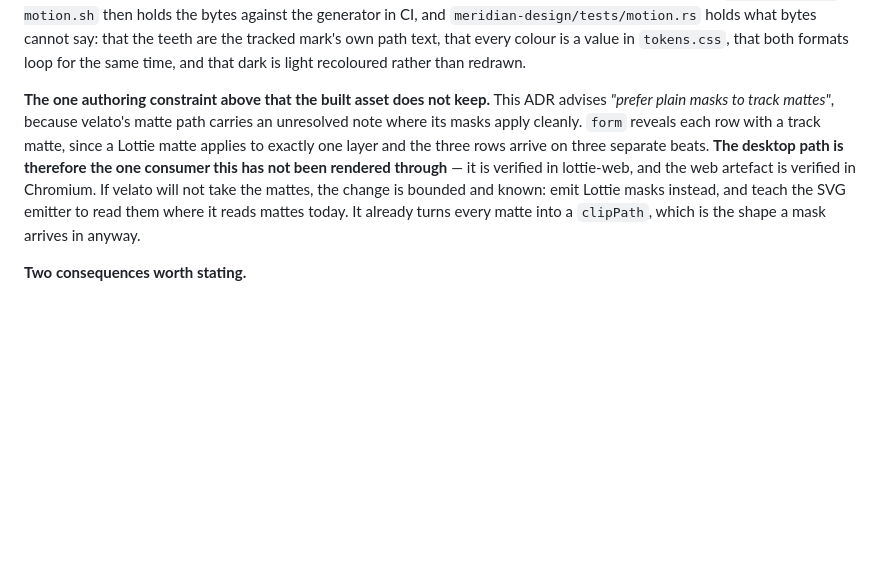
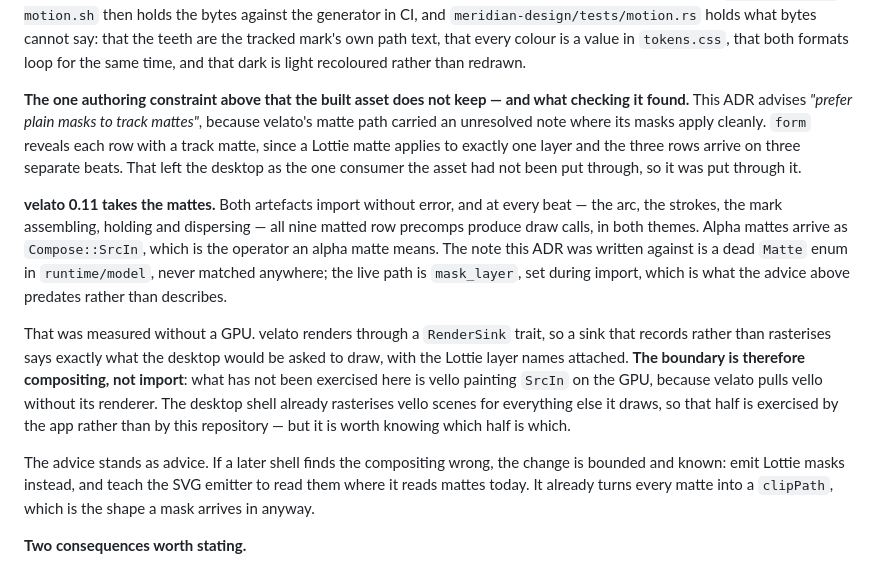
Before and after one commit to meridian-online/design, a Markdown page: decisions/0012-brand-motion-on-brand-surfaces.md, the part around the change. Rendered like a GitHub page; blank space fills up the shorter version.

Commit message:
Put the form through the two renderers it had not been through (#15)
Yesterday's amendment named the desktop as the one consumer the asset had never
been rendered by, and named Chromium as the only web engine this repository can
reach. Both are now checked, and the record says what was found rather than what
was assumed.

velato 0.11 takes the track mattes. Both files import, and at every beat all
nine matted row precomps produce draw calls in both themes, with alpha mattes
arriving as Compose::SrcIn — the operator an alpha matte means. ADR 0012's
advice to prefer plain masks predates that path rather than describing it: the
note it was written against is a dead Matte enum that nothing matches, where the
live route is `mask_layer`, set during import.

That was measured without a GPU, which is the useful part. velato renders
through a RenderSink trait, so a sink that records instead of rasterising says
exactly what the desktop would be asked to draw, with the Lottie layer names
attached. It also fixes where the remaining boundary sits: import and draw calls
are covered, vello painting SrcIn on the GPU is not, because velato pulls vello
without its renderer. The shell rasterises vello scenes for everything else it
draws, so that half is exercised by the app.

The web artefact passes in Chromium 149, Firefox 153 and Safari 26.1, checked by
driving it to two animation times and reading back the computed style — a
feature that parses and never moves fails that rather than looking plausible.
All three agree to seven significant figures on the wipe transform, the dash and
the offset.

One incidental finding worth writing down: Firefox shares a single animation
clock across every <img> pointing at the same URL, so copies stay in step there
and drift apart in Chromium. Nothing depends on either.


Claude-Session: https://claude.ai/code/session_016DR2EiNYGzbiJvjFjjExFB

Co-authored-by: Claude Opus 5 (1M context) <noreply@anthropic.com>

```diff
--- a/decisions/0012-brand-motion-on-brand-surfaces.md
+++ b/decisions/0012-brand-motion-on-brand-surfaces.md
@@ -307,16 +307,35 @@ bytes cannot say: that the teeth are the tracked mark's own path text, that
 every colour is a value in `tokens.css`, that both formats loop for the same
 time, and that dark is light recoloured rather than redrawn.
 
-**The one authoring constraint above that the built asset does not keep.** This
-ADR advises *"prefer plain masks to track mattes"*, because velato's matte path
-carries an unresolved note where its masks apply cleanly. `form` reveals each
-row with a track matte, since a Lottie matte applies to exactly one layer and
-the three rows arrive on three separate beats. **The desktop path is therefore
-the one consumer this has not been rendered through** — it is verified in
-lottie-web, and the web artefact is verified in Chromium. If velato will not
-take the mattes, the change is bounded and known: emit Lottie masks instead, and
-teach the SVG emitter to read them where it reads mattes today. It already turns
-every matte into a `clipPath`, which is the shape a mask arrives in anyway.
+**The one authoring constraint above that the built asset does not keep — and
+what checking it found.** This ADR advises *"prefer plain masks to track
+mattes"*, because velato's matte path carried an unresolved note where its masks
+apply cleanly. `form` reveals each row with a track matte, since a Lottie matte
+applies to exactly one layer and the three rows arrive on three separate beats.
+That left the desktop as the one consumer the asset had not been put through, so
+it was put through it.
+
+**velato 0.11 takes the mattes.** Both artefacts import without error, and at
+every beat — the arc, the strokes, the mark assembling, holding and dispersing —
+all nine matted row precomps produce draw calls, in both themes. Alpha mattes
+arrive as `Compose::SrcIn`, which is the operator an alpha matte means. The note
+this ADR was written against is a dead `Matte` enum in `runtime/model`, never
+matched anywhere; the live path is `mask_layer`, set during import, which is
+what the advice above predates rather than describes.
+
+That was measured without a GPU. velato renders through a `RenderSink` trait, so
+a sink that records rather than rasterises says exactly what the desktop would
+be asked to draw, with the Lottie layer names attached. **The boundary is
+therefore compositing, not import**: what has not been exercised here is vello
+painting `SrcIn` on the GPU, because velato pulls vello without its renderer.
+The desktop shell already rasterises vello scenes for everything else it draws,
+so that half is exercised by the app rather than by this repository — but it is
+worth knowing which half is which.
+
+The advice stands as advice. If a later shell finds the compositing wrong, the
+change is bounded and known: emit Lottie masks instead, and teach the SVG
+emitter to read them where it reads mattes today. It already turns every matte
+into a `clipPath`, which is the shape a mask arrives in anyway.
 
 **Two consequences worth stating.**
 
```
Also changed, not shown: motion/README.md (+19 -3 lines).
